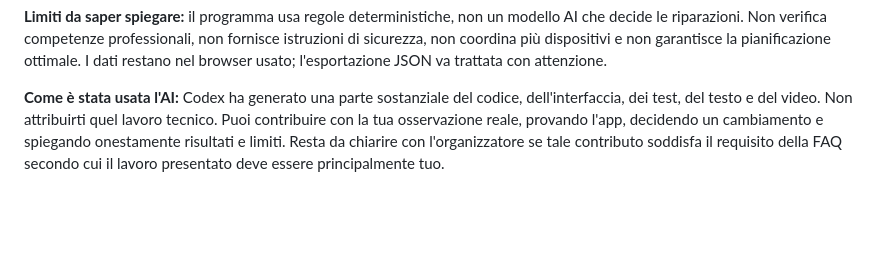
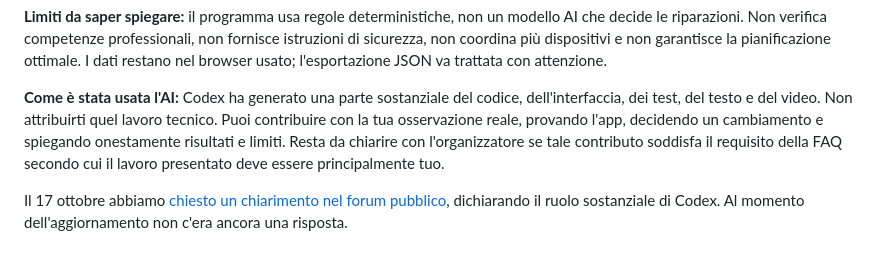
Before and after one commit to masomo88/RepairRelay-NeighborhoodHacks-2026, a Markdown page: START_HERE_IT.md, the part around the change. GitHub-like rendering; blank space fills up the shorter version.

```diff
--- a/START_HERE_IT.md
+++ b/START_HERE_IT.md
@@ -26,3 +26,5 @@ Non è stata effettuata alcuna iscrizione o candidatura Devpost.
 **Limiti da saper spiegare:** il programma usa regole deterministiche, non un modello AI che decide le riparazioni. Non verifica competenze professionali, non fornisce istruzioni di sicurezza, non coordina più dispositivi e non garantisce la pianificazione ottimale. I dati restano nel browser usato; l'esportazione JSON va trattata con attenzione.
 
 **Come è stata usata l'AI:** Codex ha generato una parte sostanziale del codice, dell'interfaccia, dei test, del testo e del video. Non attribuirti quel lavoro tecnico. Puoi contribuire con la tua osservazione reale, provando l'app, decidendo un cambiamento e spiegando onestamente risultati e limiti. Resta da chiarire con l'organizzatore se tale contributo soddisfa il requisito della FAQ secondo cui il lavoro presentato deve essere principalmente tuo.
+
+Il 17 ottobre abbiamo [chiesto un chiarimento nel forum pubblico](https://neighborhood-hacks-2026.devpost.com/forum_topics/45580-clarification-on-ai-assistance-and-primarily-your-own-work), dichiarando il ruolo sostanziale di Codex. Al momento dell'aggiornamento non c'era ancora una risposta.
```
Also changed, not shown: SUBMISSION.md (+2 -0 lines).
